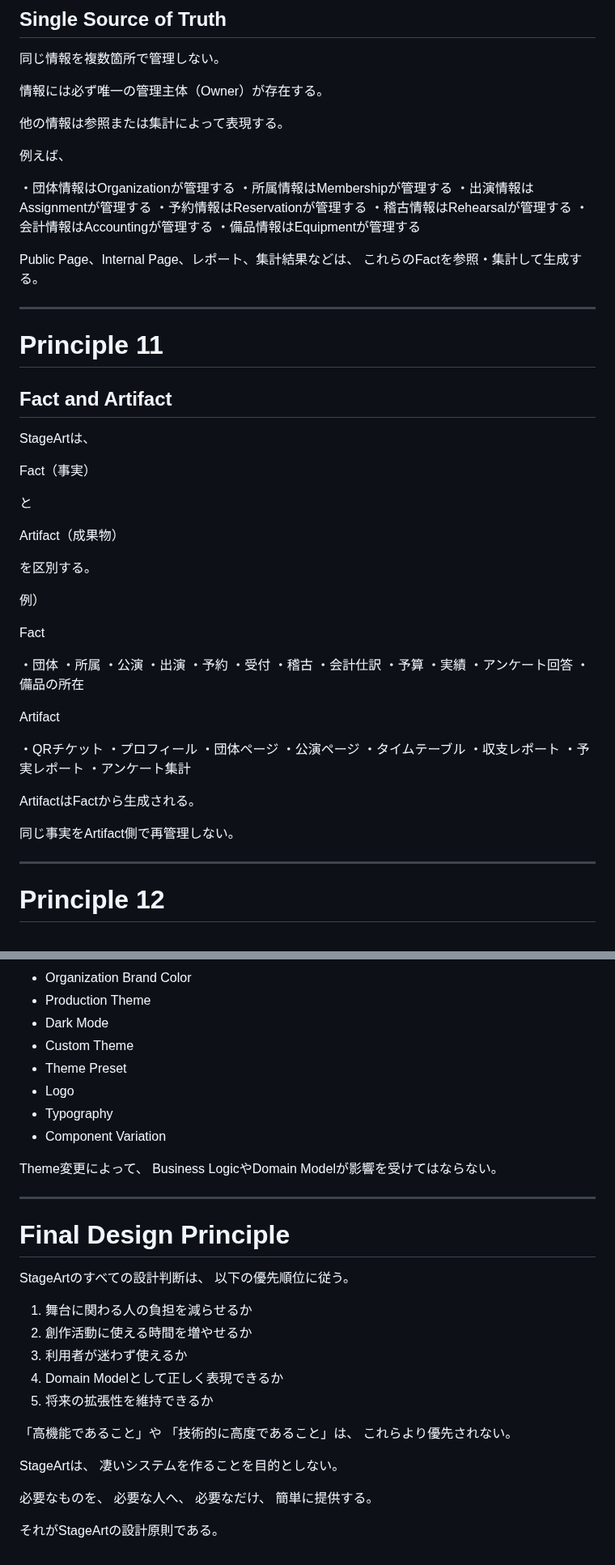
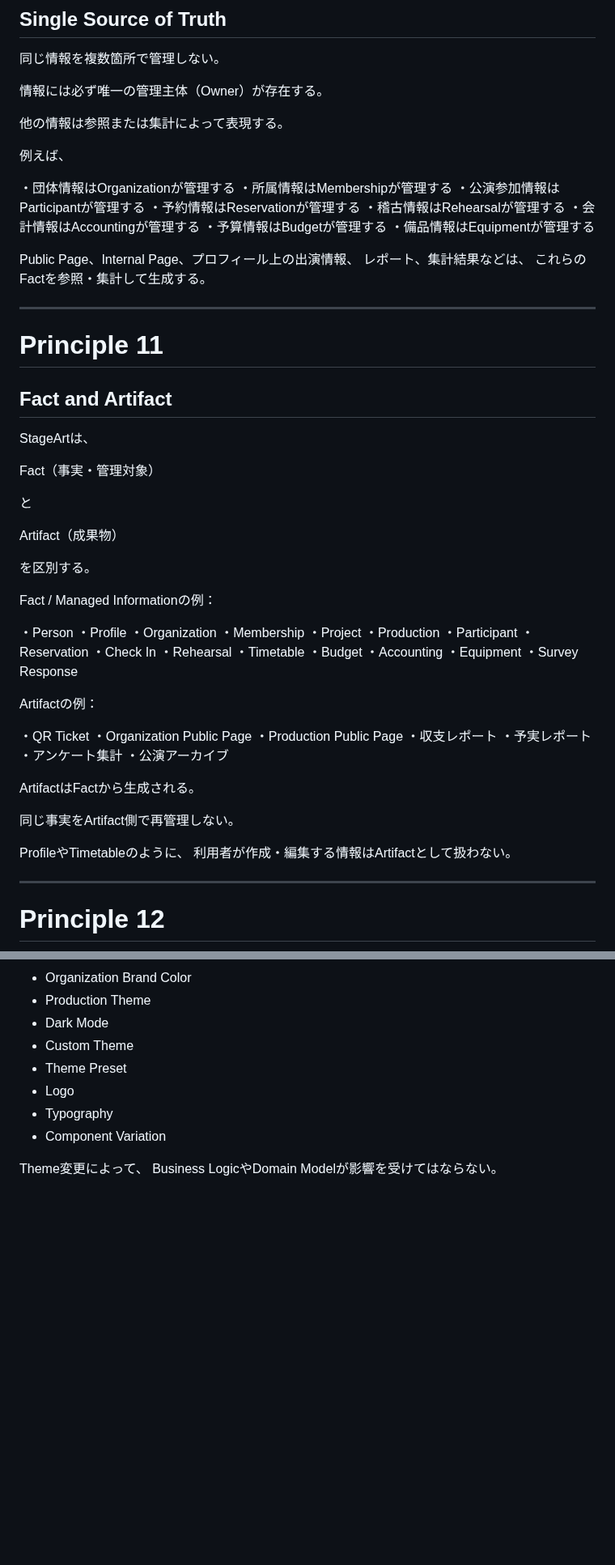
Before and after one commit to nisehatakiti/StageArt, a Markdown page: docs/02-DesignPrinciples.md, 2 parts joined by grey strips. Shown at 81% size. Rendered like a GitHub page; blank space fills up the shorter version.

```diff
--- a/docs/02-DesignPrinciples.md
+++ b/docs/02-DesignPrinciples.md
@@ -244,13 +261,15 @@ Business Flowに基づいて必要な処理を連鎖させる。
 
 ・団体情報はOrganizationが管理する
 ・所属情報はMembershipが管理する
-・出演情報はAssignmentが管理する
+・公演参加情報はParticipantが管理する
 ・予約情報はReservationが管理する
 ・稽古情報はRehearsalが管理する
 ・会計情報はAccountingが管理する
+・予算情報はBudgetが管理する
 ・備品情報はEquipmentが管理する
 
-Public Page、Internal Page、レポート、集計結果などは、
+Public Page、Internal Page、プロフィール上の出演情報、
+レポート、集計結果などは、
 これらのFactを参照・集計して生成する。
 
 ---
@@ -261,7 +280,7 @@ Public Page、Internal Page、レポート、集計結果などは、
 
 StageArtは、
 
-Fact（事実）
+Fact（事実・管理対象）
 
 と
 
@@ -269,37 +288,40 @@ Artifact（成果物）
 
 を区別する。
 
-例）
+Fact / Managed Informationの例：
 
-Fact
+・Person
+・Profile
+・Organization
+・Membership
+・Project
+・Production
+・Participant
+・Reservation
+・Check In
+・Rehearsal
+・Timetable
+・Budget
+・Accounting
+・Equipment
+・Survey Response
 
-・団体
-・所属
-・公演
-・出演
-・予約
-・受付
-・稽古
-・会計仕訳
-・予算
-・実績
-・アンケート回答
-・備品の所在
+Artifactの例：
 
-Artifact
-
-・QRチケット
-・プロフィール
-・団体ページ
-・公演ページ
-・タイムテーブル
+・QR Ticket
+・Organization Public Page
+・Production Public Page
 ・収支レポート
 ・予実レポート
 ・アンケート集計
+・公演アーカイブ
 
 ArtifactはFactから生成される。
 
 同じ事実をArtifact側で再管理しない。
+
+ProfileやTimetableのように、
+利用者が作成・編集する情報はArtifactとして扱わない。
 
 ---
 
@@ -821,30 +831,3 @@ Design Systemへ新しいComponentを追加する。
 
 Theme変更によって、
 Business LogicやDomain Modelが影響を受けてはならない。
-
----
-
-# Final Design Principle
-
-StageArtのすべての設計判断は、
-以下の優先順位に従う。
-
-1. 舞台に関わる人の負担を減らせるか
-2. 創作活動に使える時間を増やせるか
-3. 利用者が迷わず使えるか
-4. Domain Modelとして正しく表現できるか
-5. 将来の拡張性を維持できるか
-
-「高機能であること」や
-「技術的に高度であること」は、
-これらより優先されない。
-
-StageArtは、
-凄いシステムを作ることを目的としない。
-
-必要なものを、
-必要な人へ、
-必要なだけ、
-簡単に提供する。
-
-それがStageArtの設計原則である。
```
Also changed, not shown: other parts of docs/02-DesignPrinciples.md (+85 -80 lines).
